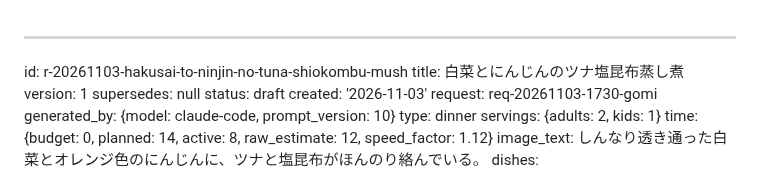
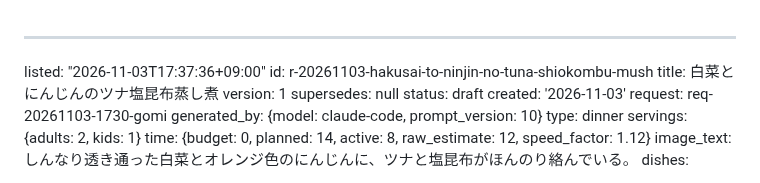
Before and after one commit to peirin1230-ship-it/recipi, a Markdown page: recipes/r-20261103-hakusai-to-ninjin-no-tuna-shiokombu-mush.md, the part around the change. Drawn GitHub-style.

Commit message:
一覧に追加: 白菜とにんじんのツナ塩昆布蒸し煮

```diff
--- a/recipes/r-20261103-hakusai-to-ninjin-no-tuna-shiokombu-mush.md
+++ b/recipes/r-20261103-hakusai-to-ninjin-no-tuna-shiokombu-mush.md
@@ -1,4 +1,5 @@
 ---
+listed: "2026-11-03T17:37:36+09:00"
 id: r-20261103-hakusai-to-ninjin-no-tuna-shiokombu-mush
 title: 白菜とにんじんのツナ塩昆布蒸し煮
 version: 1
```
